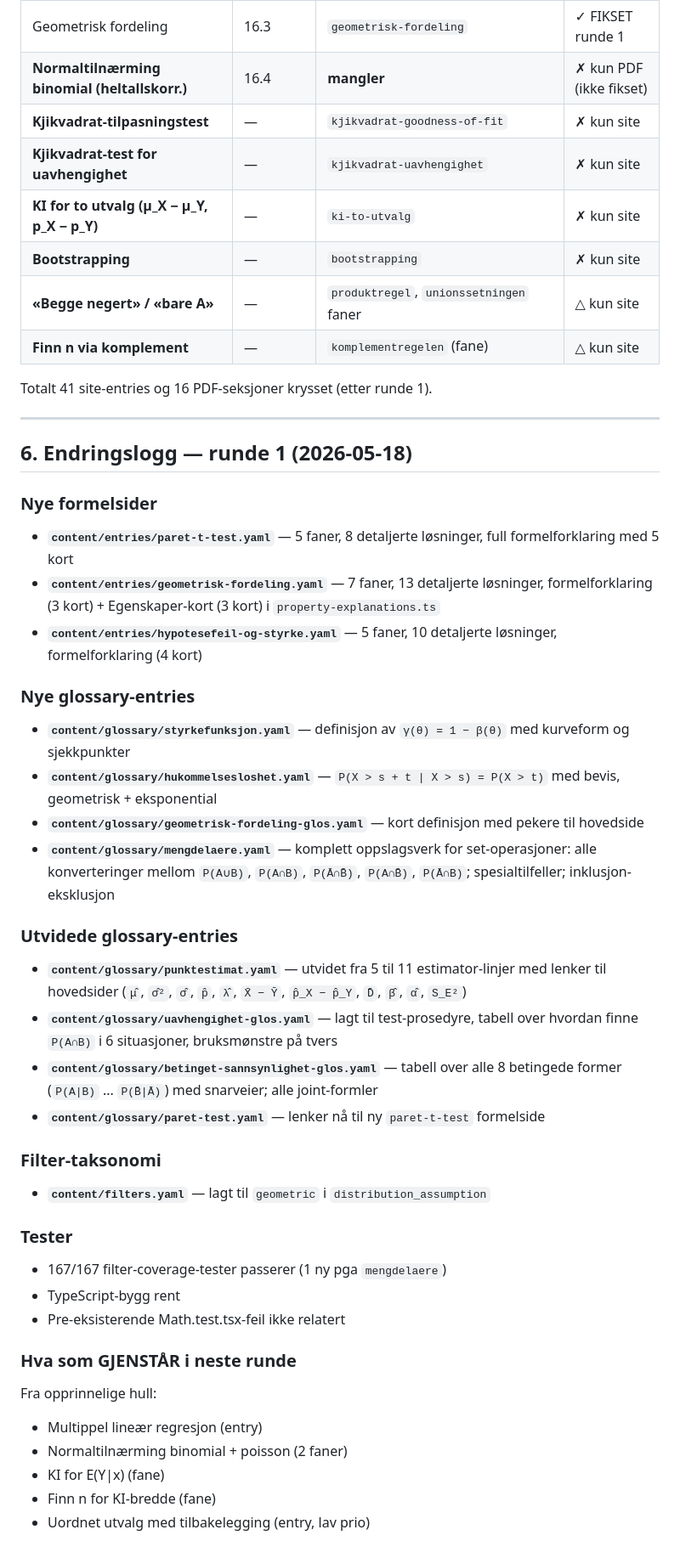
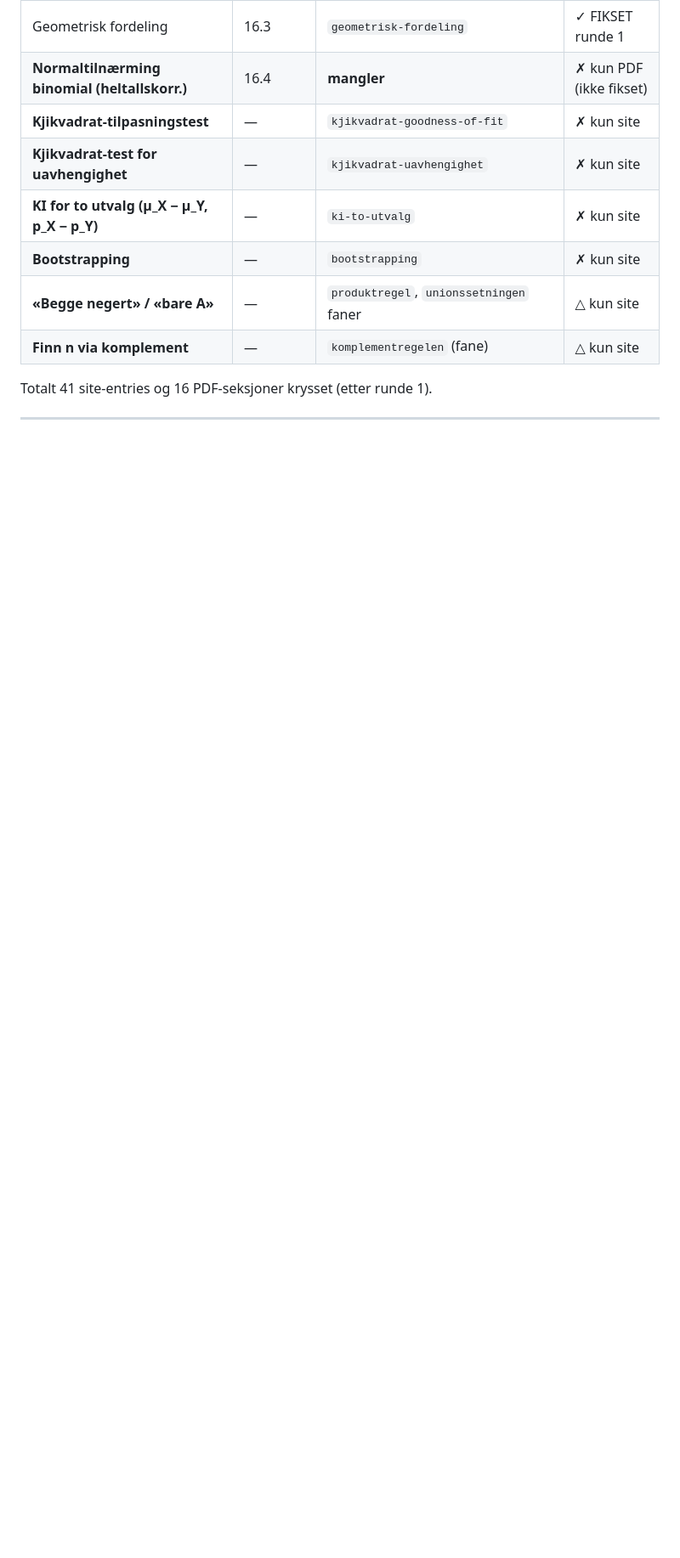
Before and after one commit to Maxaubert/Statistics-Compendium, a Markdown page: Øvingsark/coverage-analysis.md, the part around the change. Shown at 85% size. GitHub-like rendering; blank space fills up the shorter version.

```diff
--- a/Øvingsark/coverage-analysis.md
+++ b/Øvingsark/coverage-analysis.md
@@ -118,38 +118,3 @@ Disse punktene er teknisk dekket i begge, men en av sidene har det grunnere enn
 Totalt 41 site-entries og 16 PDF-seksjoner krysset (etter runde 1).
 
 ---
-
-## 6. Endringslogg — runde 1 (2026-05-18)
-
-### Nye formelsider
-- **`content/entries/paret-t-test.yaml`** — 5 faner, 8 detaljerte løsninger, full formelforklaring med 5 kort
-- **`content/entries/geometrisk-fordeling.yaml`** — 7 faner, 13 detaljerte løsninger, formelforklaring (3 kort) + Egenskaper-kort (3 kort) i `property-explanations.ts`
-- **`content/entries/hypotesefeil-og-styrke.yaml`** — 5 faner, 10 detaljerte løsninger, formelforklaring (4 kort)
-
-### Nye glossary-entries
-- **`content/glossary/styrkefunksjon.yaml`** — definisjon av `γ(θ) = 1 − β(θ)` med kurveform og sjekkpunkter
-- **`content/glossary/hukommelsesloshet.yaml`** — `P(X > s + t | X > s) = P(X > t)` med bevis, geometrisk + eksponential
-- **`content/glossary/geometrisk-fordeling-glos.yaml`** — kort definisjon med pekere til hovedside
-- **`content/glossary/mengdelaere.yaml`** — komplett oppslagsverk for set-operasjoner: alle konverteringer mellom `P(A∪B)`, `P(A∩B)`, `P(Ā∩B̄)`, `P(A∩B̄)`, `P(Ā∩B)`; spesialtilfeller; inklusjon-eksklusjon
-
-### Utvidede glossary-entries
-- **`content/glossary/punktestimat.yaml`** — utvidet fra 5 til 11 estimator-linjer med lenker til hovedsider (`μ̂`, `σ̂²`, `σ̂`, `p̂`, `λ̂`, `X̄ − Ȳ`, `p̂_X − p̂_Y`, `D̄`, `β̂`, `α̂`, `S_E²`)
-- **`content/glossary/uavhengighet-glos.yaml`** — lagt til test-prosedyre, tabell over hvordan finne `P(A∩B)` i 6 situasjoner, bruksmønstre på tvers
-- **`content/glossary/betinget-sannsynlighet-glos.yaml`** — tabell over alle 8 betingede former (`P(A|B)` ... `P(B̄|Ā)`) med snarveier; alle joint-formler
-- **`content/glossary/paret-test.yaml`** — lenker nå til ny `paret-t-test` formelside
-
-### Filter-taksonomi
-- **`content/filters.yaml`** — lagt til `geometric` i `distribution_assumption`
-
-### Tester
-- 167/167 filter-coverage-tester passerer (1 ny pga `mengdelaere`)
-- TypeScript-bygg rent
-- Pre-eksisterende Math.test.tsx-feil ikke relatert
-
-### Hva som GJENSTÅR i neste runde
-Fra opprinnelige hull:
-- Multippel lineær regresjon (entry)
-- Normaltilnærming binomial + poisson (2 faner)
-- KI for E(Y|x) (fane)
-- Finn n for KI-bredde (fane)
-- Uordnet utvalg med tilbakelegging (entry, lav prio)
```
